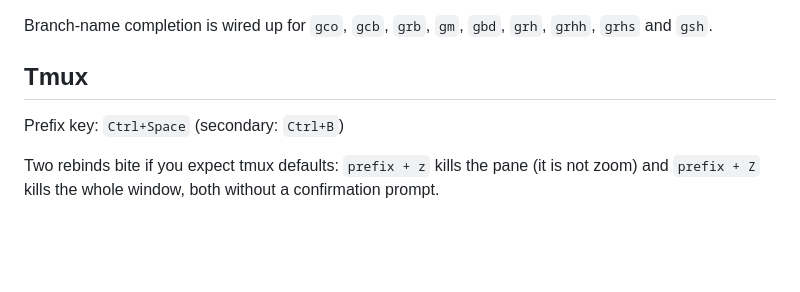
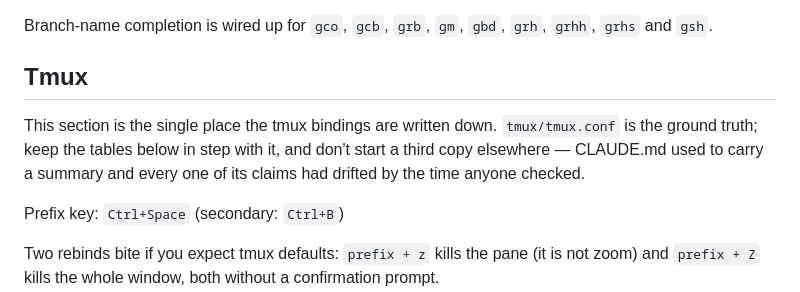
Before and after one commit to philipbholm/.config, a Markdown page: GUIDE.md, the part around the change. GitHub-like rendering; blank space fills up the shorter version.

```diff
--- a/GUIDE.md
+++ b/GUIDE.md
@@ -59,6 +59,8 @@ Node is still managed by nvm, not mise: `.zshrc` activates the default version a
 Branch-name completion is wired up for `gco`, `gcb`, `grb`, `gm`, `gbd`, `grh`, `grhh`, `grhs` and `gsh`.
 
 ## Tmux
+
+This section is the single place the tmux bindings are written down. `tmux/tmux.conf` is the ground truth; keep the tables below in step with it, and don't start a third copy elsewhere — CLAUDE.md used to carry a summary and every one of its claims had drifted by the time anyone checked.
 
 Prefix key: `Ctrl+Space` (secondary: `Ctrl+B`)
 
```
Also changed, not shown: CLAUDE.md (+1 -1 lines).
